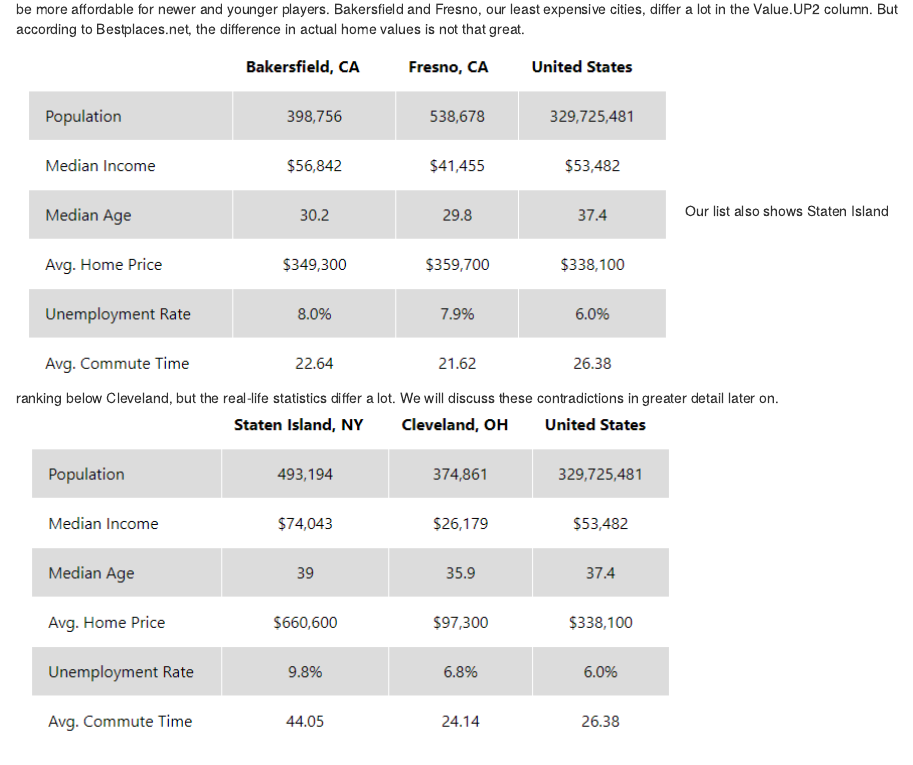
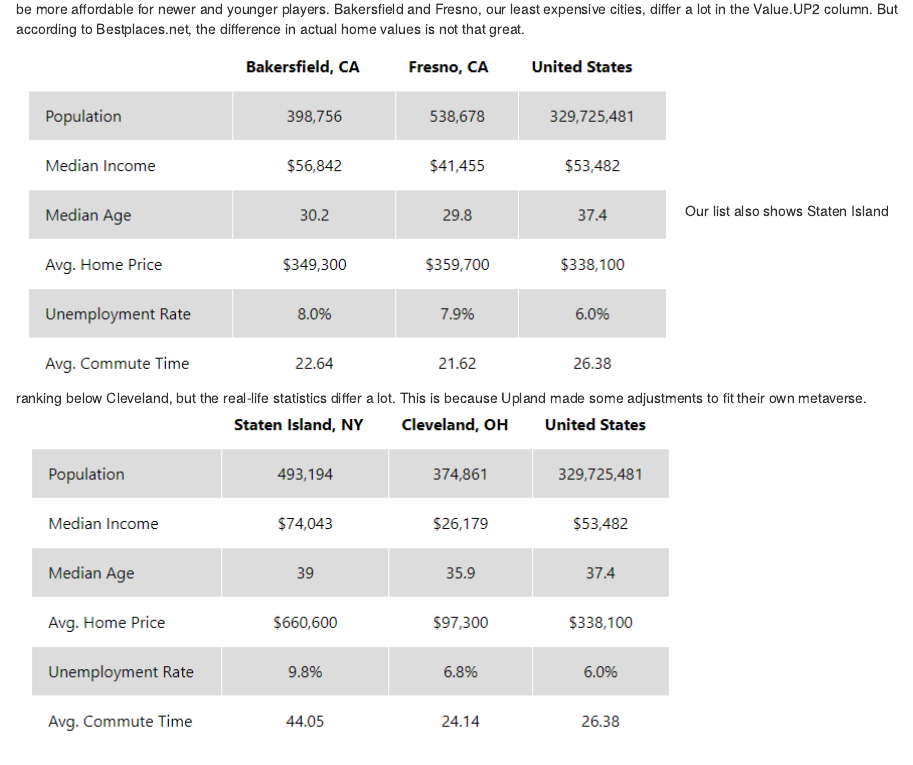
Before and after one commit to JTRLearner/Upland-Capstone, an R Markdown document (Notebook.Rmd): the page in a window 1100 px wide, from 9080 px down. Rendered offline with R 4.5, knitr and Pandoc, with nearby package versions.

Commit message:
Notebook.Rmd

```diff
--- a/Notebook.Rmd
+++ b/Notebook.Rmd
@@ -217,7 +217,7 @@ print(value_by_neighborhood)
 It shouldn't come as a surprise to anyone in the Upland community that London is found to be the most expensive city, while Bakersfield and Fresno are considered the cheapest. London is new and it was designed to be more exclusive, whereas Bakersfield and Fresno were designed to be more affordable for newer and younger players.
 Bakersfield and Fresno, our least expensive cities, differ a lot in the Value.UP2 column. But according to Bestplaces.net, the difference in actual home values is not that great.
 ![Bakersfield and Fresno compared](bestplace.png)
-Our list also shows Staten Island ranking below Cleveland, but the real-life statistics differ a lot. We will discuss these contradictions in greater detail later on.
+Our list also shows Staten Island ranking below Cleveland, but the real-life statistics differ a lot. This is because Upland made some adjustments to fit their own metaverse.
 ![Staten Island and Cleveland compared](bestplace2.png)
 
 ## Question 2: Which properties have not been profitable purchases?
```
